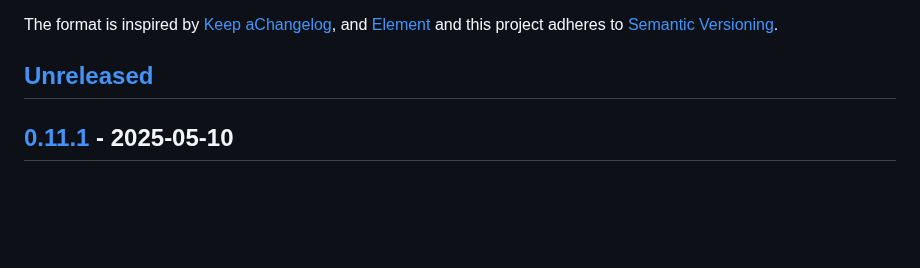
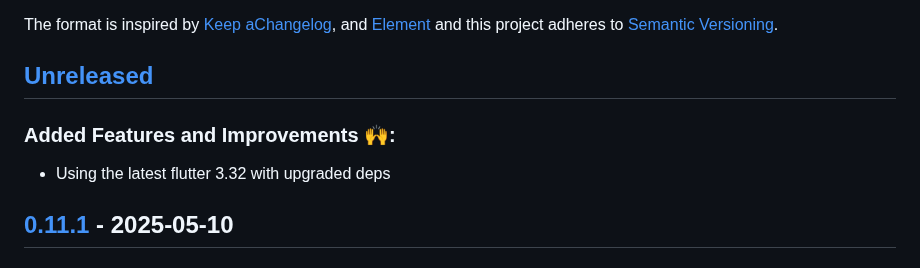
Before and after one commit to QuantumPhysique/trale, a Markdown page: CHANGELOG.md, the part around the change. Drawn GitHub-style; blank space fills up the shorter version.

Commit message:
Updae changelog.

```diff
--- a/CHANGELOG.md
+++ b/CHANGELOG.md
@@ -13,6 +13,8 @@ adheres to [Semantic Versioning](https://semver.org/spec/v2.0.0.html).
 [//]: # (### Other changes:)
 
 ## [Unreleased]
+### Added Features and Improvements 🙌:
+- Using the latest flutter 3.32 with upgraded deps
 
 
 ## [0.11.1] - 2025-05-10
```
